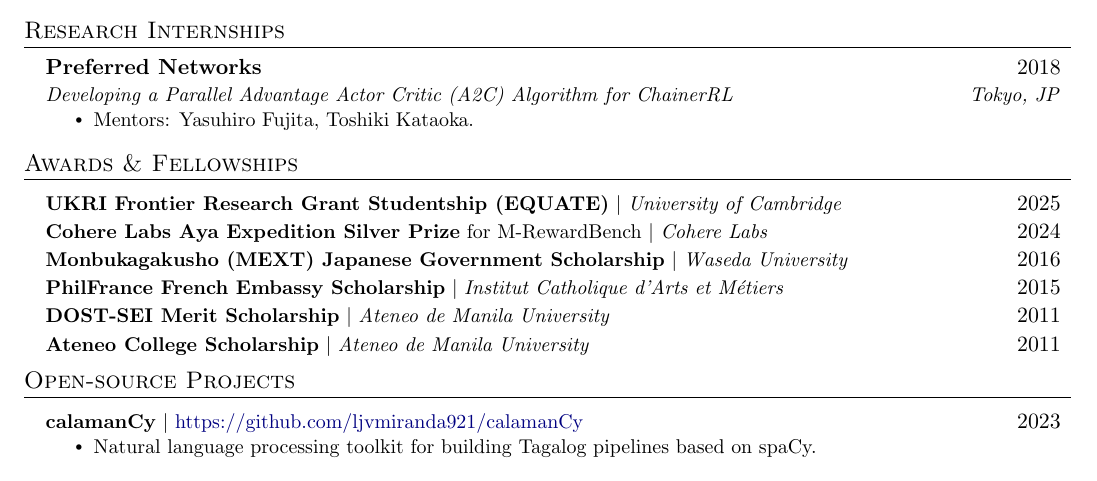
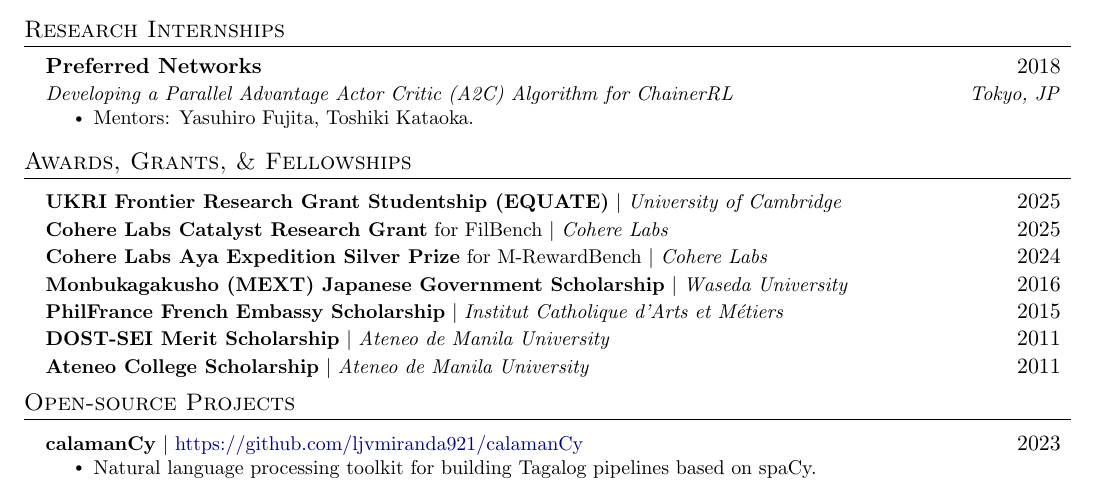
Before and after one commit to ljvmiranda921/cv, a LaTeX CV (LJMiranda_CV.tex): part of page 1 of 2, cut so that both start at the same text. Compiled offline with pdfLaTeX.

Commit message:
Add grants won

```diff
--- a/LJMiranda_CV.tex
+++ b/LJMiranda_CV.tex
@@ -217,10 +217,12 @@
 \resumeSubHeadingListEnd
 
 %-----------AWARDS-----------
-\section{Awards \& Fellowships}
+\section{Awards, Grants, \& Fellowships}
 \resumeSubHeadingListStart
 \resumeProjectHeading
 {\textbf{UKRI Frontier Research Grant Studentship (EQUATE)} $|$ \emph{University of Cambridge}}{2025}
+\resumeProjectHeading
+{\textbf{Cohere Labs Catalyst Research Grant} for FilBench $|$ \emph{Cohere Labs}}{2025}
 \resumeProjectHeading
 {\textbf{Cohere Labs Aya Expedition Silver Prize} for M-RewardBench $|$ \emph{Cohere Labs}}{2024}
 \resumeProjectHeading
```
